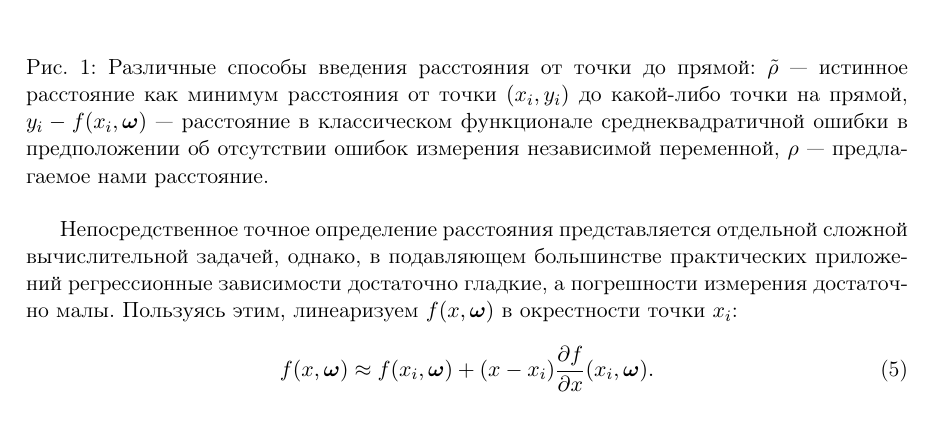
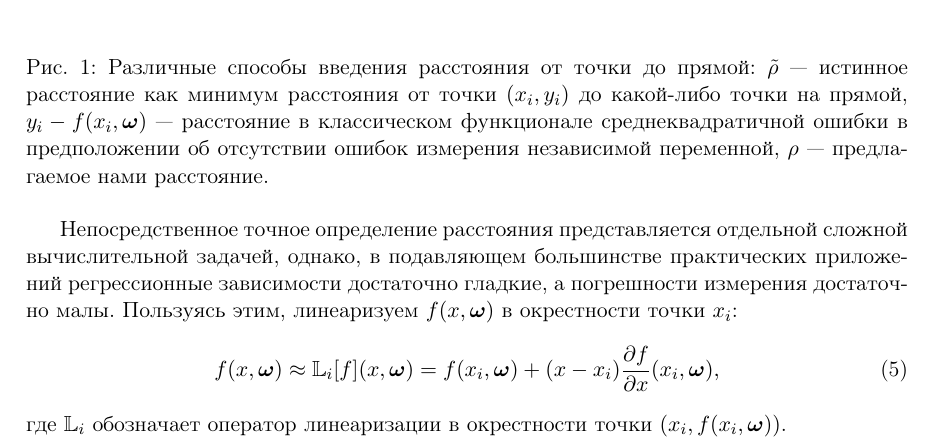
Before and after one commit to 0xd34df00d/RefractOptics, a LaTeX paper (doc/Rudoy2014LevMar.tex): part of page 3 of 9, cut so that both start at the same text. Compiled offline with pdfLaTeX.

Commit message:
[2014LevMar] Introduce L operator.

```diff
--- a/doc/Rudoy2014LevMar.tex
+++ b/doc/Rudoy2014LevMar.tex
@@ -268,9 +268,11 @@ $(x, f(x, \bomega))$ на кривой, описываемой регресси
 гладкие, а погрешности измерения достаточно малы. Пользуясь этим,
 линеаризуем $f(x, \bomega)$ в окрестности точки $x_i$:
 \begin{equation}
-  f(x, \bomega) \approx f(x_i, \bomega) + (x - x_i) \frac{\partial f}{\partial x}(x_i, \bomega).
+  f(x, \bomega) \approx \mathbb{L}_{i}[f](x, \bomega) = f(x_i, \bomega) + (x - x_i) \frac{\partial f}{\partial x}(x_i, \bomega),
   \label{eq:f_linear}
 \end{equation}
+где $\mathbb{L}_i$ обозначает оператор линеаризации в окрестности точки
+$(x_i, f(x_i, \bomega))$.
 
 Тогда расстояние \eqref{eq:dist0} можно выразить через линеаризованную функцию
 \eqref{eq:f_linear} следующим образом:
```
